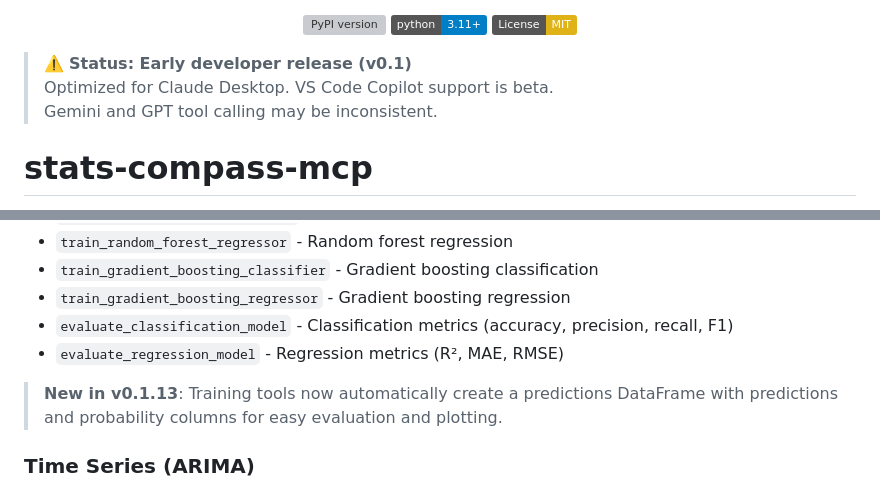
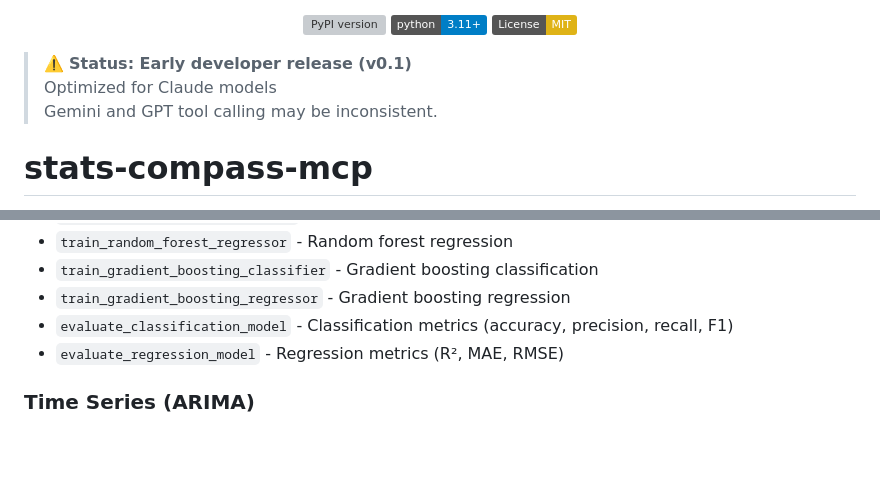
Before and after one commit to oogunbiyi21/stats-compass-mcp, a Markdown page: README.md, 2 parts joined by grey strips. Rendered like a GitHub page; badges without logos; blank space fills up the shorter version; grey boxes are pictures that could not be loaded.

```diff
--- a/README.md
+++ b/README.md
@@ -11,7 +11,7 @@
 </div>
 
 > ⚠️ **Status: Early developer release (v0.1)**
-> Optimized for Claude Desktop. VS Code Copilot support is beta.
+> Optimized for Claude models
 > Gemini and GPT tool calling may be inconsistent.
 
 # stats-compass-mcp
@@ -170,7 +170,6 @@ Once connected, the following tools are available to LLMs:
 - `evaluate_classification_model` - Classification metrics (accuracy, precision, recall, F1)
 - `evaluate_regression_model` - Regression metrics (R², MAE, RMSE)
 
-> **New in v0.1.13**: Training tools now automatically create a predictions DataFrame with predictions and probability columns for easy evaluation and plotting.
 
 ### Time Series (ARIMA)
 - `check_stationarity` - ADF/KPSS tests
```
